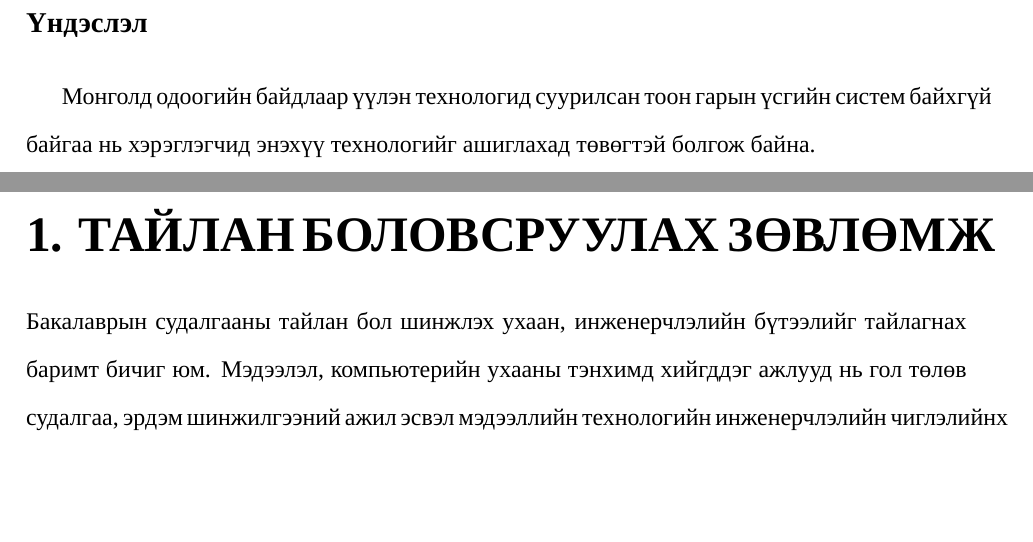
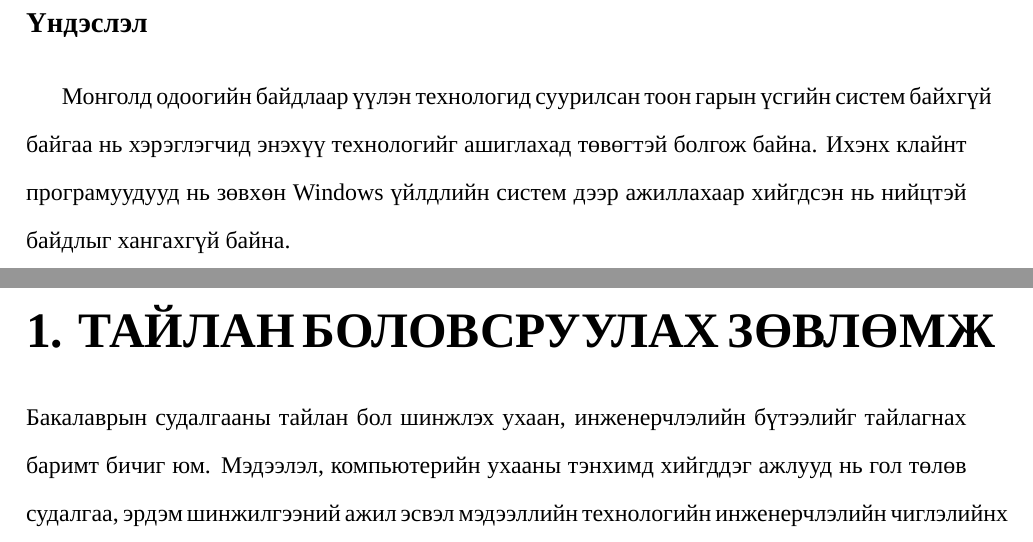
Before and after one commit to b4ljk/thesis-report, a LaTeX thesis (main.tex, which reads src/abstract.tex): two parts of pages 10 and 11 of 28, joined at a grey line, cut so that both start at the same text, the shorter picture padded with empty space. Compiled offline with XeLaTeX; a missing font is replaced by an installed copy or a similar font.

Commit message:
minor changes

```diff
--- a/src/abstract.tex
+++ b/src/abstract.tex
@@ -10,7 +10,7 @@
 	\section{Зорилт}
 	Бүрэн бүтэн байдал нь хөндөгдөөгүй, эх сурвалж нь тодорхой файлыг хуваалцах боломжийг бүрдүүлэх.
 	\section{Үндэслэл}
-	Монголд одоогийн байдлаар үүлэн технологид суурилсан тоон гарын үсгийн систем байхгүй байгаа нь хэрэглэгчид энэхүү технологийг ашиглахад төвөгтэй болгож байна.
+	Монголд одоогийн байдлаар үүлэн технологид суурилсан тоон гарын үсгийн систем байхгүй байгаа нь хэрэглэгчид энэхүү технологийг ашиглахад төвөгтэй болгож байна. Ихэнх клайнт програмуудууд нь зөвхөн Windows үйлдлийн систем дээр ажиллахаар хийгдсэн нь нийцтэй байдлыг хангахгүй байна.
 
 
 \end{abstract}
```
Also changed, not shown: main.pdf.
